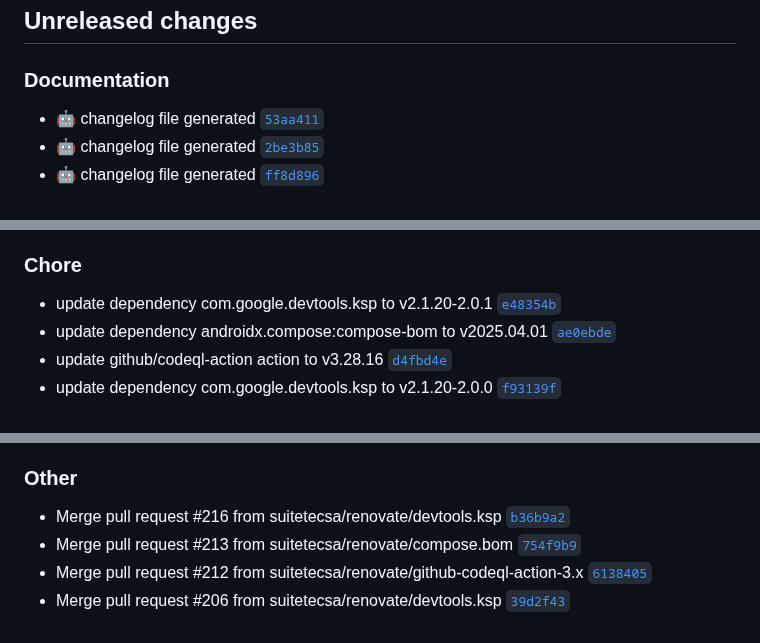
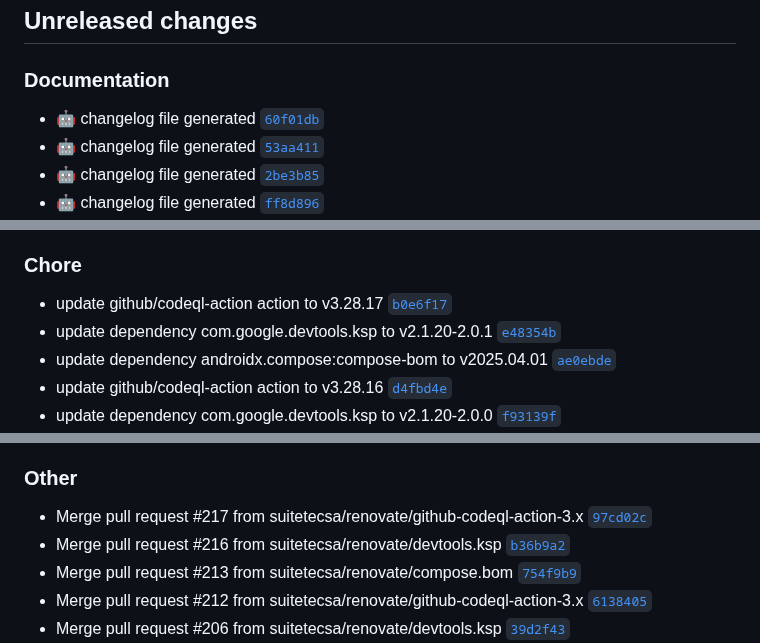
Before and after one commit to suitetecsa/sdk-android, a Markdown page: CHANGELOG.md, 3 parts joined by grey strips. GitHub-like rendering.

Commit message:
docs: :robot: changelog file generated

```diff
--- a/CHANGELOG.md
+++ b/CHANGELOG.md
@@ -7,6 +7,7 @@ The format is based on [Keep a Changelog](https://keepachangelog.com/en/1.0.0/),
 ## Unreleased changes
 
 ### Documentation
+- :robot: changelog file generated [`60f01db`](https://github.com/suitetecsa/sdk-android/commit/60f01db)
 - :robot: changelog file generated [`53aa411`](https://github.com/suitetecsa/sdk-android/commit/53aa411)
 - :robot: changelog file generated [`2be3b85`](https://github.com/suitetecsa/sdk-android/commit/2be3b85)
 - :robot: changelog file generated [`ff8d896`](https://github.com/suitetecsa/sdk-android/commit/ff8d896)
@@ -29,6 +30,7 @@ The format is based on [Keep a Changelog](https://keepachangelog.com/en/1.0.0/),
 - :robot: changelog file generated [`eec45d0`](https://github.com/suitetecsa/sdk-android/commit/eec45d0)
 
 ### Chore
+- update github/codeql-action action to v3.28.17 [`b0e6f17`](https://github.com/suitetecsa/sdk-android/commit/b0e6f17)
 - update dependency com.google.devtools.ksp to v2.1.20-2.0.1 [`e48354b`](https://github.com/suitetecsa/sdk-android/commit/e48354b)
 - update dependency androidx.compose:compose-bom to v2025.04.01 [`ae0ebde`](https://github.com/suitetecsa/sdk-android/commit/ae0ebde)
 - update github/codeql-action action to v3.28.16 [`d4fbd4e`](https://github.com/suitetecsa/sdk-android/commit/d4fbd4e)
@@ -51,6 +53,7 @@ The format is based on [Keep a Changelog](https://keepachangelog.com/en/1.0.0/),
 - update github/codeql-action action to v3.28.12 (#195) [`9de9b8f`](https://github.com/suitetecsa/sdk-android/commit/9de9b8f)
 
 ### Other
+- Merge pull request #217 from suitetecsa/renovate/github-codeql-action-3.x [`97cd02c`](https://github.com/suitetecsa/sdk-android/commit/97cd02c)
 - Merge pull request #216 from suitetecsa/renovate/devtools.ksp [`b36b9a2`](https://github.com/suitetecsa/sdk-android/commit/b36b9a2)
 - Merge pull request #213 from suitetecsa/renovate/compose.bom [`754f9b9`](https://github.com/suitetecsa/sdk-android/commit/754f9b9)
 - Merge pull request #212 from suitetecsa/renovate/github-codeql-action-3.x [`6138405`](https://github.com/suitetecsa/sdk-android/commit/6138405)
```
